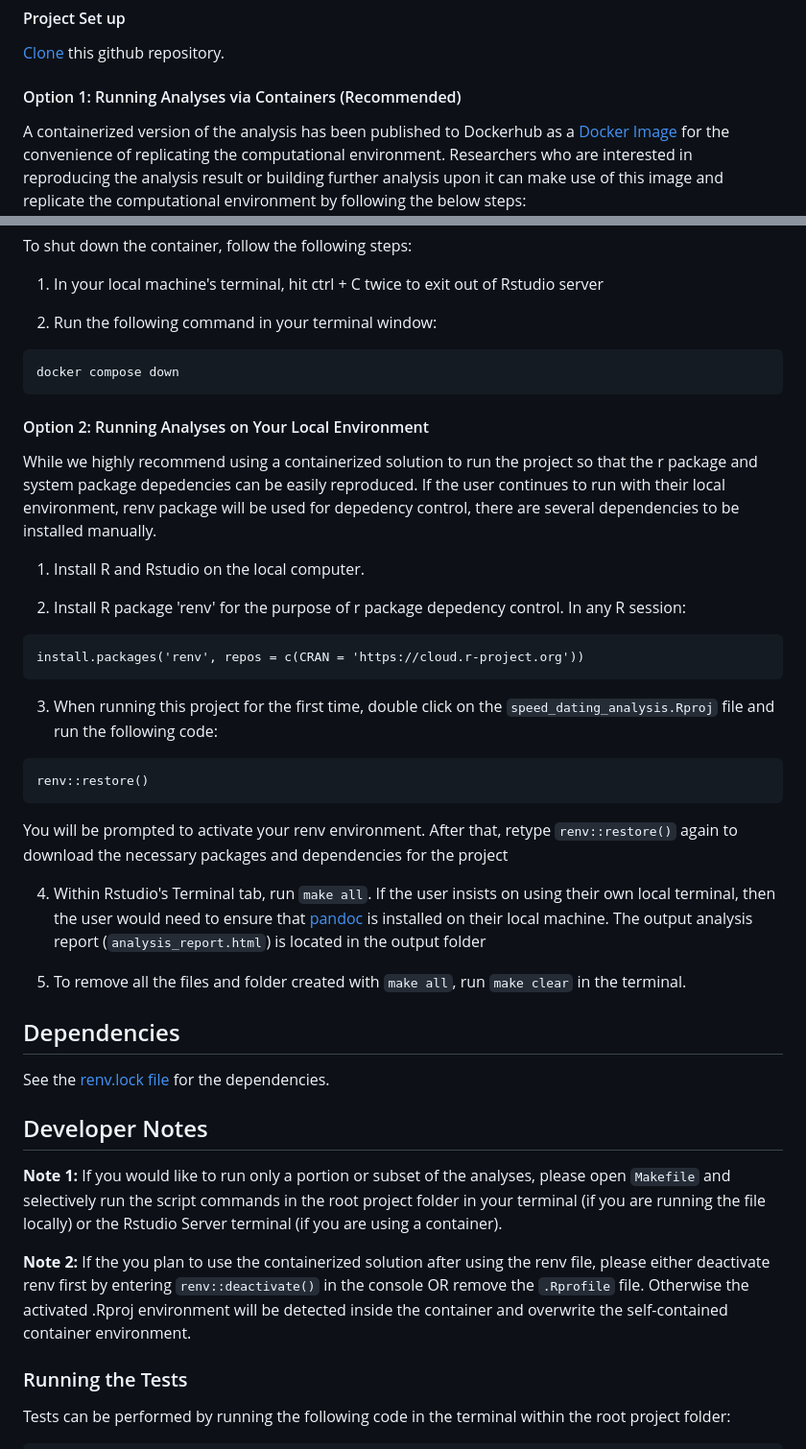
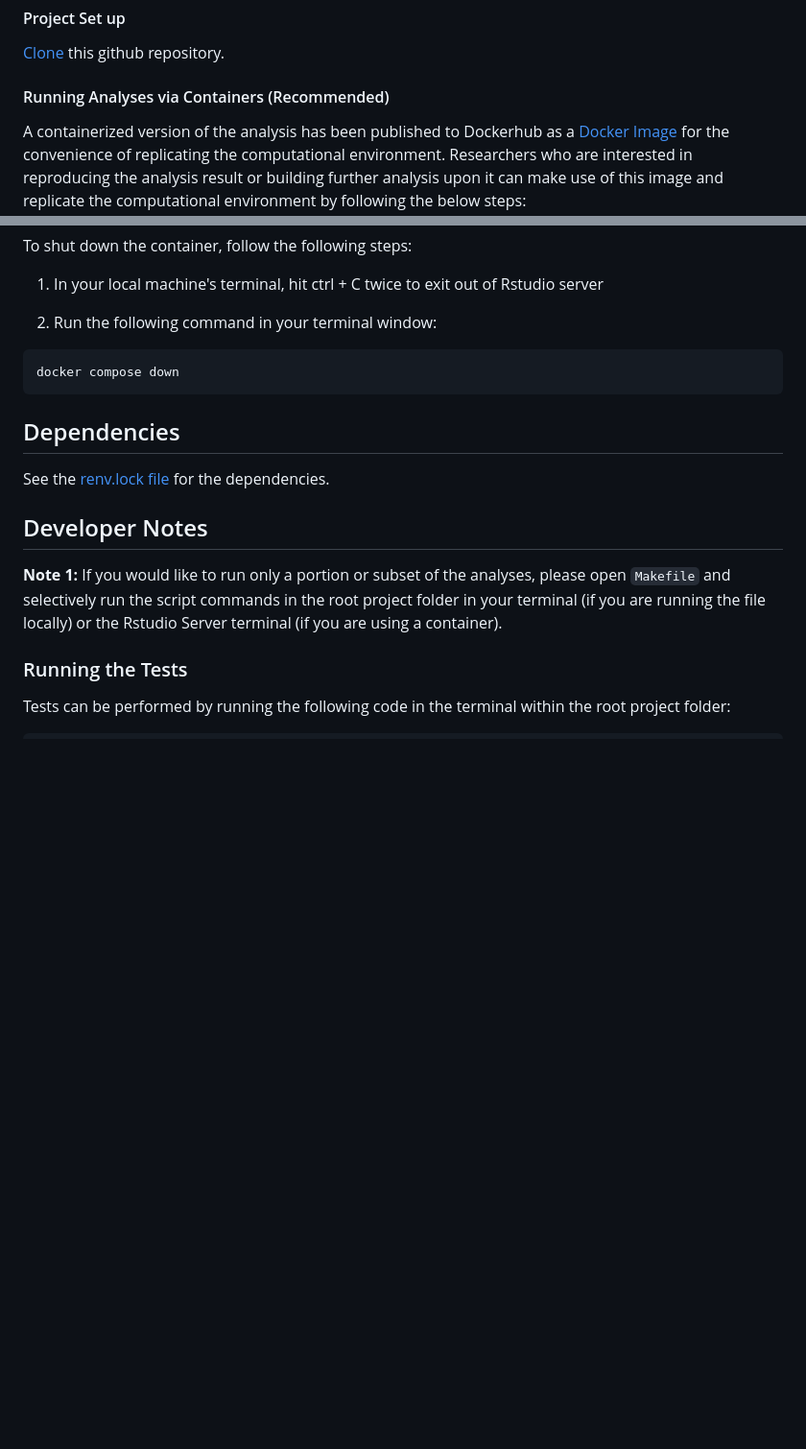
Before and after one commit to UBC-MDS/speed_dating_analysis, a Markdown page: README.md, 2 parts joined by grey strips. Shown at 96% size. Rendered like a GitHub page; blank space fills up the shorter version.

Commit message:
removed renv option from readme

````diff
--- a/README.md
+++ b/README.md
@@ -20,7 +20,7 @@ A report of our analyses can be found [here](https://ubc-mds.github.io/speed_dat
 
 [Clone](https://docs.github.com/en/repositories/creating-and-managing-repositories/cloning-a-repository) this github repository.
 
-#### Option 1: Running Analyses via Containers (Recommended)
+#### Running Analyses via Containers (Recommended)
 
 A containerized version of the analysis has been published to Dockerhub as a [Docker Image](https://hub.docker.com/repository/docker/wenyunie/dsci522-rocker-speed-dating/general) for the convenience of replicating the computational environment. Researchers who are interested in reproducing the analysis result or building further analysis upon it can make use of this image and replicate the computational environment by following the below steps:
 
@@ -55,41 +55,13 @@ To shut down the container, follow the following steps:
 docker compose down
 ```
 
-#### Option 2: Running Analyses on Your Local Environment
-
-While we highly recommend using a containerized solution to run the project so that the r package and system package depedencies can be easily reproduced. If the user continues to run with their local environment, renv package will be used for depedency control, there are several dependencies to be installed manually.
-
-1. Install R and Rstudio on the local computer.
-
-2. Install R package 'renv' for the purpose of r package depedency control. In any R session:
-
-```
-install.packages('renv', repos = c(CRAN = 'https://cloud.r-project.org'))
-```
-
-3. When running this project for the first time, double click on the `speed_dating_analysis.Rproj` file and run the following code:
-
-```
-renv::restore()
-```
-
-You will be prompted to activate your renv environment. After that, retype `renv::restore()` again to download the necessary packages and dependencies for the project
-
-4. Within Rstudio's Terminal tab, run `make all`.  If the user insists on using their own local terminal, then the user would need to ensure that [pandoc](https://pandoc.org/installing.html) is installed on their local machine. The output analysis report (`analysis_report.html`) is located in the output folder
-
-5. To remove all the files and folder created with `make all`, run `make clear` in the terminal.
-
-
 ## Dependencies
 
 See the [renv.lock file](https://github.com/UBC-MDS/speed_dating_analysis/blob/main/renv.lock) for the dependencies.
 
-
 ## Developer Notes
 
 **Note 1:** If you would like to run only a portion or subset of the analyses, please open `Makefile` and selectively run the script commands in the root project folder in your terminal (if you are running the file locally) or the Rstudio Server terminal (if you are using a container).
-
-**Note 2:** If the you plan to use the containerized solution after using the renv file, please either deactivate renv first by entering `renv::deactivate()` in the console OR remove the `.Rprofile` file. Otherwise the activated .Rproj environment will be detected inside the container and overwrite the self-contained container environment.
 
 ### Running the Tests
 
````
